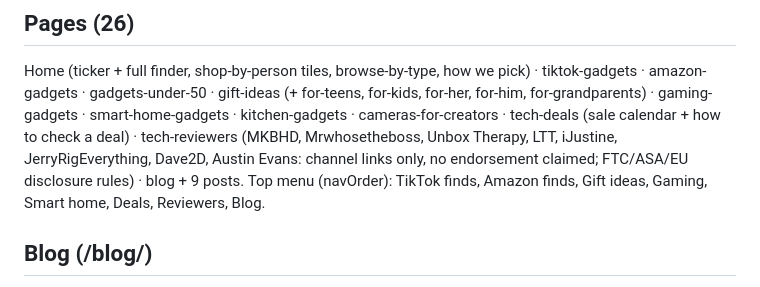
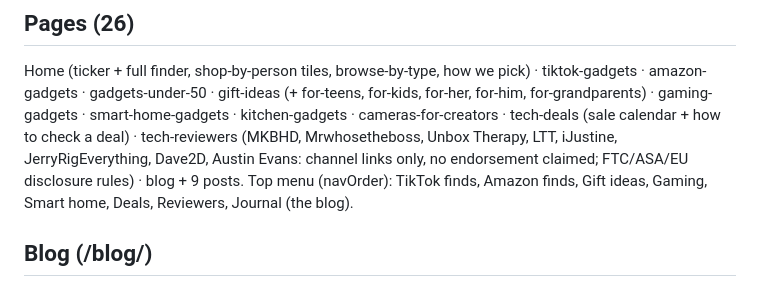
Before and after one commit to Shmorai/shmor-viralgadgets, a Markdown page: CLAUDE.md, the part around the change. Rendered like a GitHub page.

Commit message:
Briefing: menu label
Co-Authored-By: Claude Opus 5.5 <noreply@anthropic.com>

```diff
--- a/CLAUDE.md
+++ b/CLAUDE.md
@@ -23,7 +23,7 @@ A Shmor marketplace (shared rules in `../../CLAUDE.md`): its own brand, design a
 
 ## Pages (26)
 Home (ticker + full finder, shop-by-person tiles, browse-by-type, how we pick) · tiktok-gadgets · amazon-gadgets · gadgets-under-50 · gift-ideas (+ for-teens, for-kids, for-her, for-him, for-grandparents) · gaming-gadgets · smart-home-gadgets · kitchen-gadgets · cameras-for-creators · tech-deals (sale calendar + how to check a deal) · tech-reviewers (MKBHD, Mrwhosetheboss, Unbox Therapy, LTT, iJustine, JerryRigEverything, Dave2D, Austin Evans: channel links only, no endorsement claimed; FTC/ASA/EU disclosure rules) · blog + 9 posts.
-Top menu (navOrder): TikTok finds, Amazon finds, Gift ideas, Gaming, Smart home, Deals, Reviewers, Blog.
+Top menu (navOrder): TikTok finds, Amazon finds, Gift ideas, Gaming, Smart home, Deals, Reviewers, Journal (the blog).
 
 ## Blog (/blog/)
 Posts (2026-10): Apple fall launches (iPhone Duo, 18 Pro, Watch 12, AirPods 5), Kodak Charmera, digicam comeback, Black Friday tech deals guide (27 Nov 2026 / Cyber Monday 30 Nov), spotting fake reviews & paid posts, TikTok-made-me-buy-it worth it?, Christmas tech gifts by age, power banks on planes, smart glasses explained.
```
